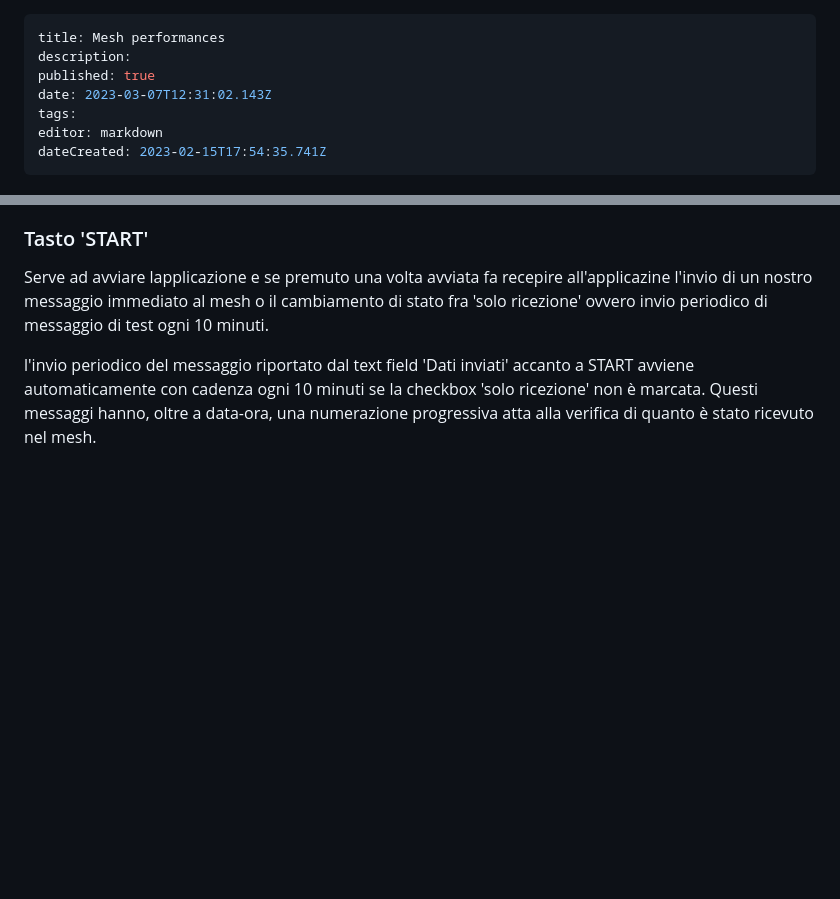
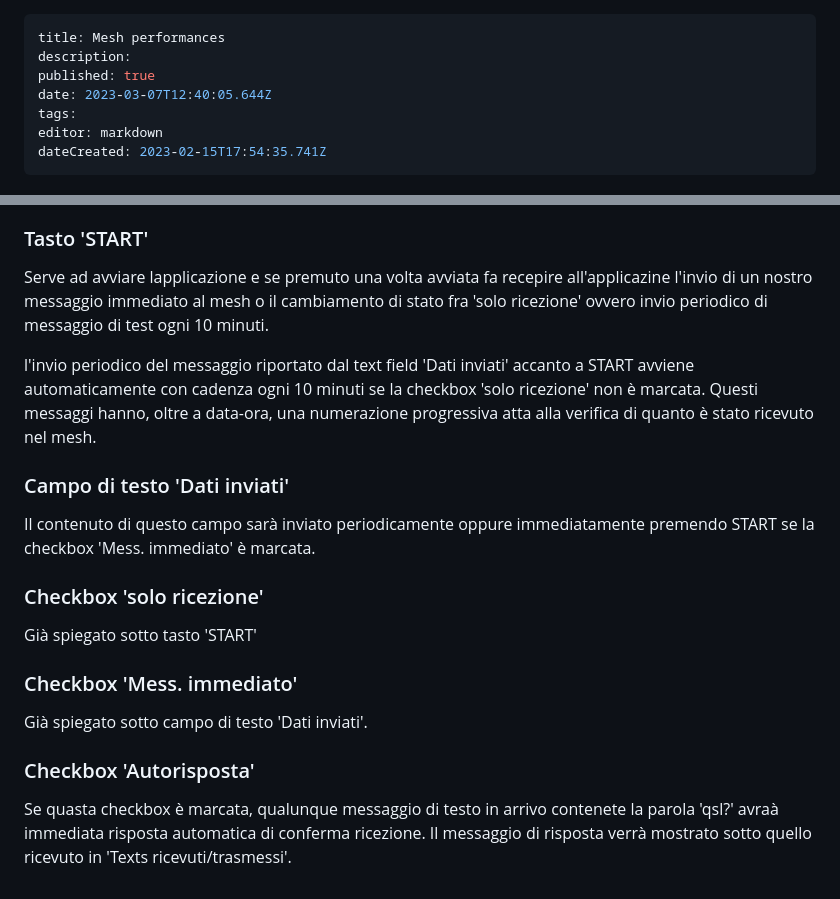
Before and after one commit to iz1kga/iMeshWiki, a Markdown page: reports&tests/mesh_performances.md, 2 parts joined by grey strips. GitHub-like rendering; blank space fills up the shorter version.

Commit message:
docs: update reports&tests/mesh_performances

```diff
--- a/reports&tests/mesh_performances.md
+++ b/reports&tests/mesh_performances.md
@@ -2,7 +2,7 @@
 title: Mesh performances
 description:
 published: true
-date: 2023-03-07T12:31:02.143Z
+date: 2023-03-07T12:40:05.644Z
 tags:
 editor: markdown
 dateCreated: 2023-02-15T17:54:35.741Z
@@ -67,3 +67,12 @@ Qui vengono riuportati i messaggi di testo intercorsi nel mesh con riferimenti t
 Serve ad avviare lapplicazione e se premuto una volta avviata fa recepire all'applicazine l'invio di un nostro messaggio immediato al mesh o il cambiamento di stato fra 'solo ricezione' ovvero invio periodico di messaggio di test ogni 10 minuti.
 
 l'invio periodico del messaggio riportato dal text field 'Dati inviati' accanto a START avviene automaticamente con cadenza ogni 10 minuti se la checkbox 'solo ricezione' non è marcata. Questi messaggi hanno, oltre a data-ora, una numerazione progressiva atta alla verifica di quanto è stato ricevuto nel mesh.
+
+### Campo di testo 'Dati inviati'
+Il contenuto di questo campo sarà inviato periodicamente oppure immediatamente premendo START se la checkbox 'Mess. immediato' è marcata.
+### Checkbox 'solo ricezione'
+Già spiegato sotto tasto 'START'
+### Checkbox 'Mess. immediato'
+Già spiegato sotto campo di testo 'Dati inviati'.
+### Checkbox 'Autorisposta'
+Se quasta checkbox è marcata, qualunque messaggio di testo in arrivo contenete la parola 'qsl?' avraà immediata risposta automatica di conferma ricezione. Il messaggio di risposta verrà mostrato sotto quello ricevuto in 'Texts ricevuti/trasmessi'.
```
